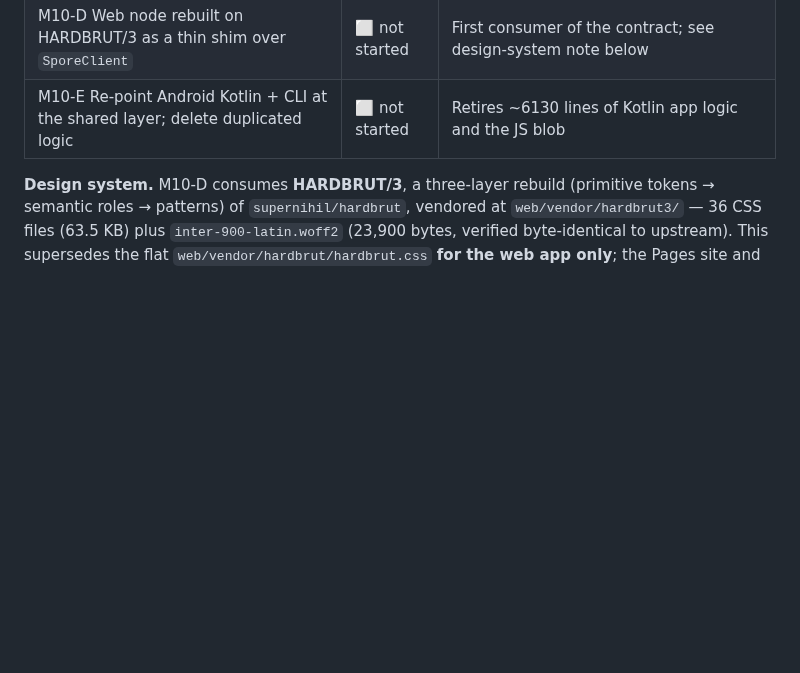
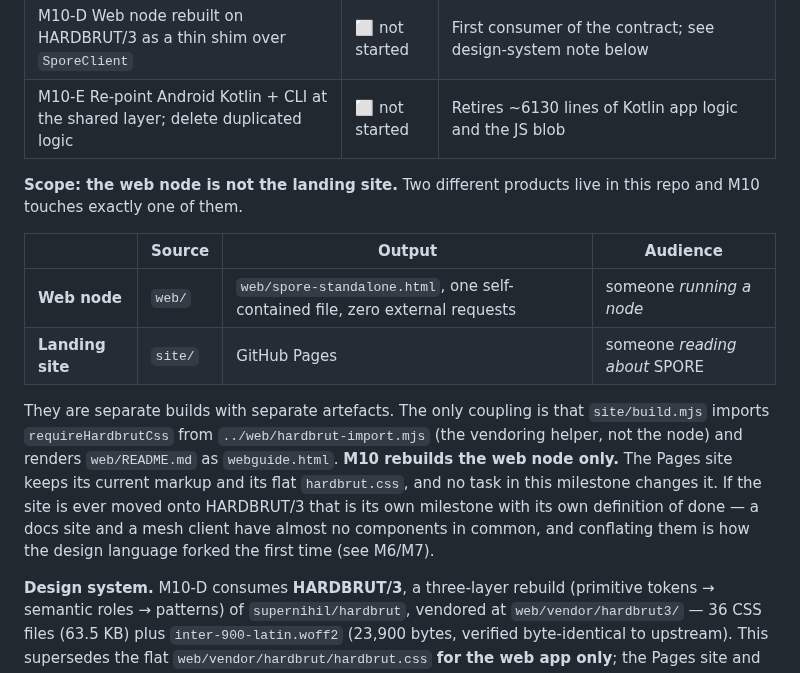
Before and after one commit to sloev/spore, a Markdown page: docs/ROADMAP.md, the part around the change. Rendered like a GitHub page; blank space fills up the shorter version.

Commit message:
docs(roadmap): the web node and the Pages site are separate products
M10 rebuilds the web node (web/ -> spore-standalone.html, zero external
requests, for someone running a node). It does not touch the landing site
(site/ -> GitHub Pages, for someone reading about SPORE).

The only coupling is that site/build.mjs imports requireHardbrutCss from
web/hardbrut-import.mjs -- the vendoring helper, not the node -- and renders
web/README.md as webguide.html.

Spelled out because conflating the two is how the design language forked the
first time (M6/M7). Moving the site onto HARDBRUT/3, if ever wanted, is its
own milestone: a docs site and a mesh client share almost no components.

Co-Authored-By: Claude Opus 5 <noreply@anthropic.com>

```diff
--- a/docs/ROADMAP.md
+++ b/docs/ROADMAP.md
@@ -685,6 +685,24 @@ G5 is the true blocker — it gates G1–G4, and it is the smallest piece.
 | M10-D Web node rebuilt on HARDBRUT/3 as a thin shim over `SporeClient` | ⬜ not started | First consumer of the contract; see design-system note below |
 | M10-E Re-point Android Kotlin + CLI at the shared layer; delete duplicated logic | ⬜ not started | Retires ~6130 lines of Kotlin app logic and the JS blob |
 
+**Scope: the web node is not the landing site.** Two different products live in
+this repo and M10 touches exactly one of them.
+
+| | Source | Output | Audience |
+|---|---|---|---|
+| **Web node** | `web/` | `web/spore-standalone.html`, one self-contained file, zero external requests | someone *running a node* |
+| **Landing site** | `site/` | GitHub Pages | someone *reading about* SPORE |
+
+They are separate builds with separate artefacts. The only coupling is that
+`site/build.mjs` imports `requireHardbrutCss` from `../web/hardbrut-import.mjs`
+(the vendoring helper, not the node) and renders `web/README.md` as
+`webguide.html`. **M10 rebuilds the web node only.** The Pages site keeps its
+current markup and its flat `hardbrut.css`, and no task in this milestone
+changes it. If the site is ever moved onto HARDBRUT/3 that is its own milestone
+with its own definition of done — a docs site and a mesh client have almost no
+components in common, and conflating them is how the design language forked the
+first time (see M6/M7).
+
 **Design system.** M10-D consumes **HARDBRUT/3**, a three-layer rebuild
 (primitive tokens → semantic roles → patterns) of `supernihil/hardbrut`, vendored
 at `web/vendor/hardbrut3/` — 36 CSS files (63.5 KB) plus `inter-900-latin.woff2`
```
